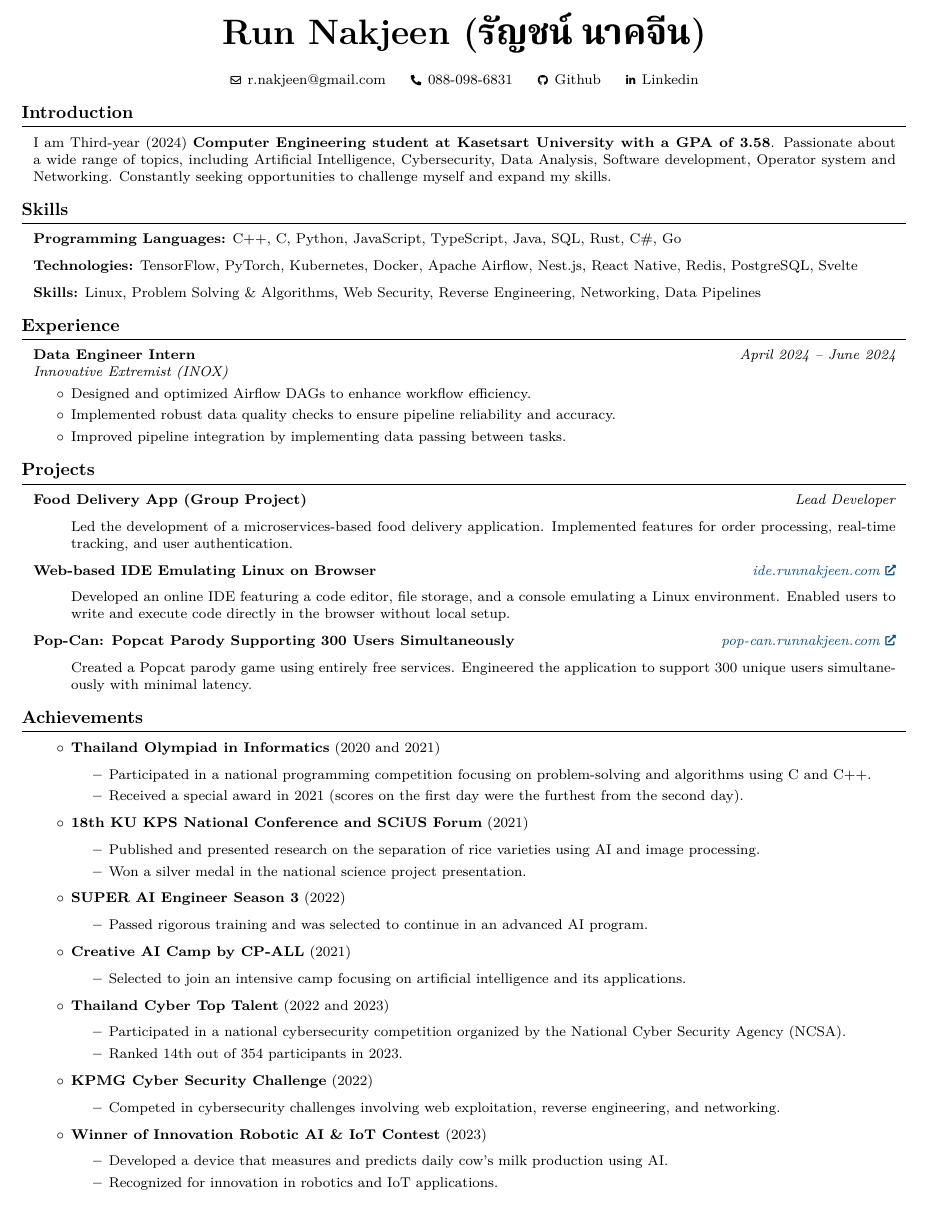
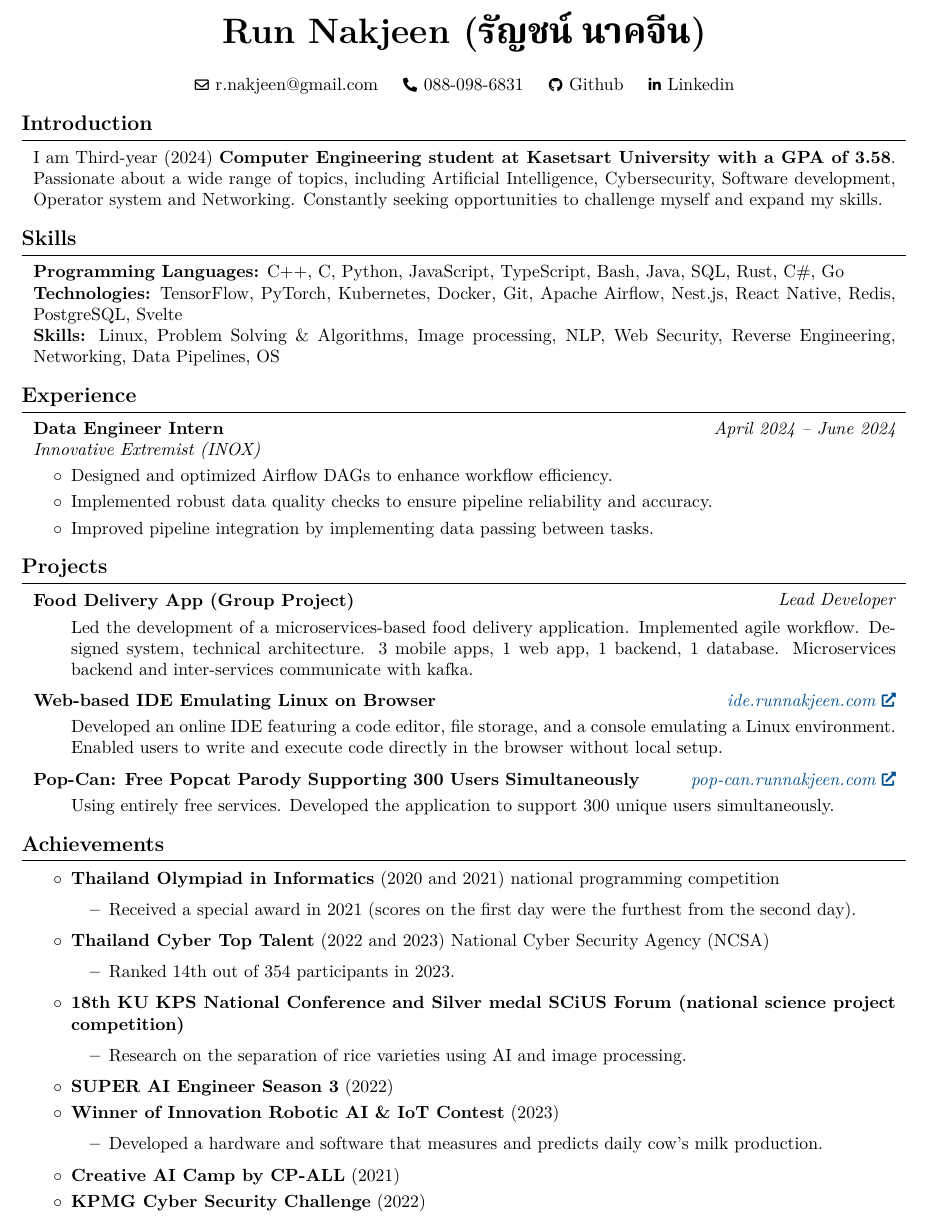
Before and after one commit to Rmjp/cv, a LaTeX document (main.tex): part of the page, cut so that both start at the same text. Compiled offline with XeLaTeX; a missing font is replaced by an installed copy or a similar font.

Commit message:
Update main.tex: Adjust document class size, enhance skills section, and refine experience descriptions for clarity

```diff
--- a/main.tex
+++ b/main.tex
@@ -1,4 +1,4 @@
-\documentclass[8pt,letterpaper]{extarticle}
+\documentclass[10pt,letterpaper]{extarticle}
 
 
 % Packages:
@@ -45,6 +45,7 @@
 \XeTeXlinebreakskip = 0pt plus 1pt
 \usepackage{fonts-tlwg}
 \usepackage{etoolbox}
+\usepackage{layout}
 
 \newfontfamily\thaifont{THSarabunNew}
 
@@ -142,6 +143,11 @@
 % New command for external links:
 \renewcommand{\href}[2]{\hrefWithoutArrow{#1}{\ifthenelse{\equal{#2}{}}{ }{#2 }\raisebox{.15ex}{\footnotesize \faExternalLink*}}}
 
+\setlength{\voffset}{0in}
+\setlength{\headsep}{5pt}
+\setlength{\footskip}{0pt}
+
+
 \begin{document}
     \newcommand{\AND}{\unskip
         \cleaders\copy\ANDbox\hskip\wd\ANDbox
@@ -178,26 +184,24 @@
 
         \begin{onecolentry}
             I am Third-year (2024) \textbf{Computer Engineering student at Kasetsart University with a GPA of 3.58}.
-            Passionate about a wide range of topics, including Artificial Intelligence, Cybersecurity, Data Analysis, Software development, Operator system and Networking.
+            Passionate about a wide range of topics, including Artificial Intelligence, Cybersecurity, Software development, Operator system and Networking.
             Constantly seeking opportunities to challenge myself and expand my skills.
         \end{onecolentry}
 
     \section{Skills}
 
         \begin{onecolentry}
-            \textbf{Programming Languages:} C++, C, Python, JavaScript, TypeScript, Java, SQL, Rust, C\#, Go
+            \textbf{Programming Languages:} C++, C, Python, JavaScript, TypeScript, Bash, Java, SQL, Rust, C\#, Go
         \end{onecolentry}
 
-        \vspace{0.2 cm}
 
         \begin{onecolentry}
-            \textbf{Technologies:} TensorFlow, PyTorch, Kubernetes, Docker, Apache Airflow, Nest.js, React Native, Redis, PostgreSQL, Svelte
+            \textbf{Technologies:} TensorFlow, PyTorch, Kubernetes, Docker, Git, Apache Airflow, Nest.js, React Native, Redis, PostgreSQL, Svelte
         \end{onecolentry}
 
-        \vspace{0.2 cm}
 
         \begin{onecolentry}
-            \textbf{Skills:} Linux, Problem Solving \& Algorithms, Web Security, Reverse Engineering, Networking, Data Pipelines
+            \textbf{Skills:} Linux, Problem Solving \& Algorithms, Image processing, NLP, Web Security, Reverse Engineering, Networking, Data Pipelines, OS
         \end{onecolentry}
 
     \section{Experience}
@@ -225,10 +229,9 @@
             \textbf{Food Delivery App (Group Project)}
         \end{twocolentry}
 
-        \vspace{0.10 cm}
         \begin{onecolentry}
             \begin{highlights}
-                Led the development of a microservices-based food delivery application. Implemented features for order processing, real-time tracking, and user authentication.
+                Led the development of a microservices-based food delivery application. Implemented agile workflow. Designed system, technical architecture. 3 mobile apps, 1 web app, 1 backend, 1 database. Microservices backend and inter-services communicate with kafka.
             \end{highlights}
         \end{onecolentry}
 
@@ -239,7 +242,6 @@
             \textbf{Web-based IDE Emulating Linux on Browser}
         \end{twocolentry}
 
-        \vspace{0.10 cm}
         \begin{onecolentry}
             \begin{highlights}
                 Developed an online IDE featuring a code editor, file storage, and a console emulating a Linux environment. Enabled users to write and execute code directly in the browser without local setup.
@@ -250,52 +252,43 @@
 
         \begin{twocolentry}{
             \textit{\href{https://pop-can.runnakjeen.com}{pop-can.runnakjeen.com}}}
-            \textbf{Pop-Can: Popcat Parody Supporting 300 Users Simultaneously}
+            \textbf{Pop-Can: Free Popcat Parody Supporting 300 Users Simultaneously}
         \end{twocolentry}
 
-        \vspace{0.10 cm}
         \begin{onecolentry}
             \begin{highlights}
-                Created a Popcat parody game using entirely free services. Engineered the application to support 300 unique users simultaneously with minimal latency.
+                Using entirely free services. Developed the application to support 300 unique users simultaneously.
             \end{highlights}
         \end{onecolentry}
 
     \section{Achievements}
-
         \begin{onecolentry}
             \begin{highlights}
-                \item \textbf{Thailand Olympiad in Informatics} (2020 and 2021)
+                \item \textbf{Thailand Olympiad in Informatics} (2020 and 2021) national programming competition
                     \begin{highlights}
-                        \item Participated in a national programming competition focusing on problem-solving and algorithms using C and C++.
                         \item Received a special award in 2021 (scores on the first day were the furthest from the second day).
                     \end{highlights}
-                \item \textbf{18th KU KPS National Conference and SCiUS Forum} (2021)
+
+                \item \textbf{Thailand Cyber Top Talent} (2022 and 2023) National Cyber Security Agency (NCSA)
                     \begin{highlights}
-                        \item Published and presented research on the separation of rice varieties using AI and image processing.
-                        \item Won a silver medal in the national science project presentation.
+                        \item Ranked 14th out of 354 participants in 2023.
+                    \end{highlights}
+
+                \item \textbf{18th KU KPS National Conference and Silver medal SCiUS Forum (national science project competition)}
+                    \begin{highlights}
+                        \item Research on the separation of rice varieties using AI and image processing.
                     \end{highlights}
                 \item \textbf{SUPER AI Engineer Season 3} (2022)
-                    \begin{highlights}
-                        \item Passed rigorous training and was selected to continue in an advanced AI program.
-                    \end{highlights}
-                \item \textbf{Creative AI Camp by CP-ALL} (2021)
-                    \begin{highlights}
-                        \item Selected to join an intensive camp focusing on artificial intelligence and its applications.
-                    \end{highlights}
-                \item \textbf{Thailand Cyber Top Talent} (2022 and 2023)
-                    \begin{highlights}
-                        \item Participated in a national cybersecurity competition organized by the National Cyber Security Agency (NCSA).
-                        \item Ranked 14th out of 354 participants in 2023.
-                    \end{highlights}
-                \item \textbf{KPMG Cyber Security Challenge} (2022)
-                    \begin{highlights}
-                        \item Competed in cybersecurity challenges involving web exploitation, reverse engineering, and networking.
-                    \end{highlights}
+
                 \item \textbf{Winner of Innovation Robotic AI \& IoT Contest} (2023)
                     \begin{highlights}
-                        \item Developed a device that measures and predicts daily cow's milk production using AI.
-                        \item Recognized for innovation in robotics and IoT applications.
+                        \item Developed a hardware and software that measures and predicts daily cow's milk production.
                     \end{highlights}
+
+                \item \textbf{Creative AI Camp by CP-ALL} (2021)
+
+                \item \textbf{KPMG Cyber Security Challenge} (2022)
+
             \end{highlights}
         \end{onecolentry}
 
```
Also changed, not shown: main.pdf.
